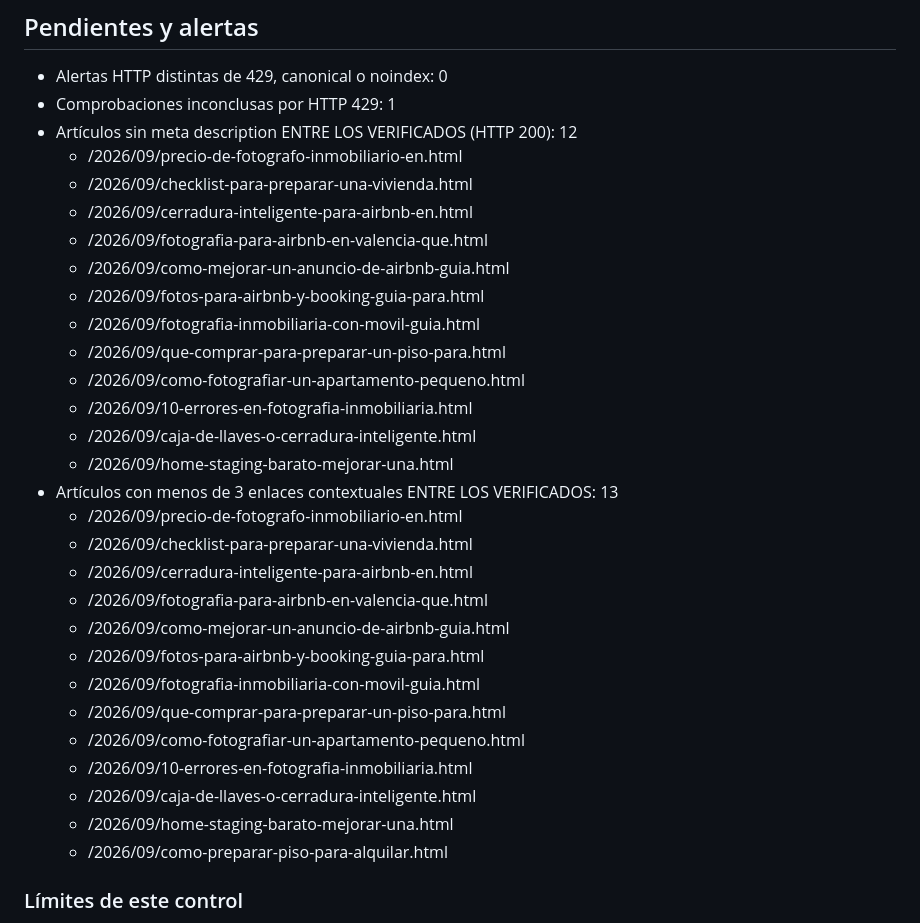
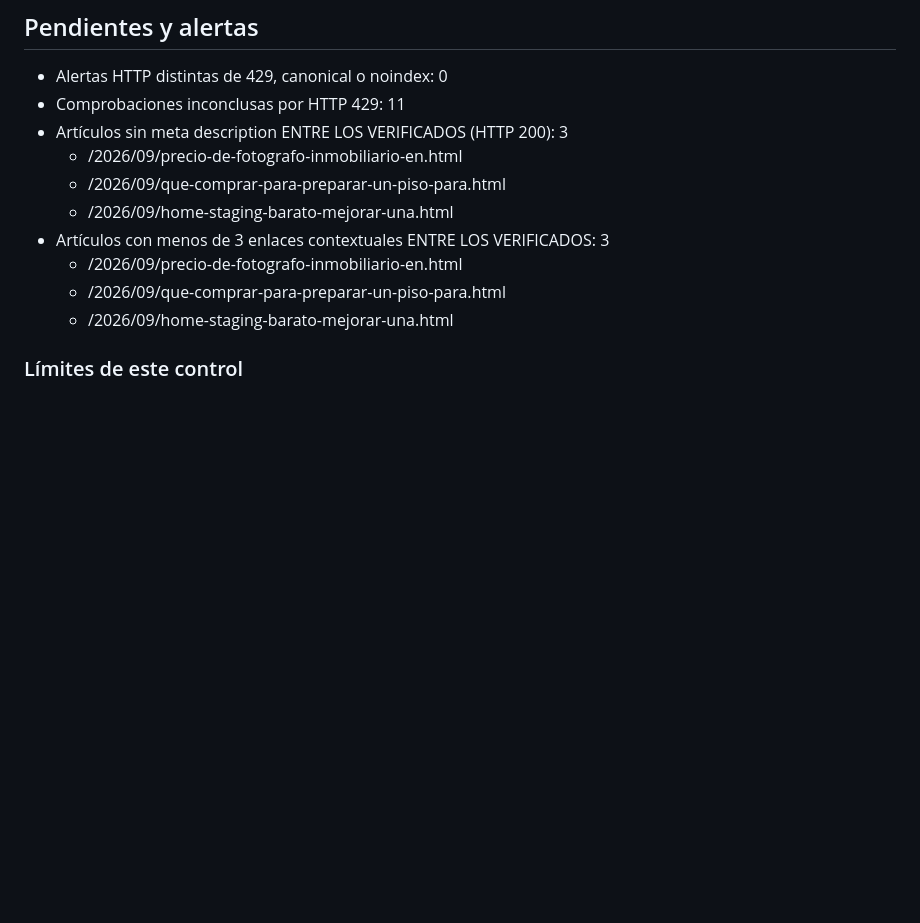
Before and after one commit to andrestruck15-eng/akg-photography, a Markdown page: propietario-practico/seo-ops/LIVE-AUDIT-LATEST.md, the part around one of its changes. GitHub-like rendering; blank space fills up the shorter version.

```diff
--- a/propietario-practico/seo-ops/LIVE-AUDIT-LATEST.md
+++ b/propietario-practico/seo-ops/LIVE-AUDIT-LATEST.md
@@ -46,34 +46,15 @@ conversiones GA4, ni la apariencia final en pantalla.
 
 ## Pendientes y alertas
 - Alertas HTTP distintas de 429, canonical o noindex: 0
-- Comprobaciones inconclusas por HTTP 429: 1
-- Artículos sin meta description ENTRE LOS VERIFICADOS (HTTP 200): 12
+- Comprobaciones inconclusas por HTTP 429: 11
+- Artículos sin meta description ENTRE LOS VERIFICADOS (HTTP 200): 3
   - /2026/09/precio-de-fotografo-inmobiliario-en.html
-  - /2026/09/checklist-para-preparar-una-vivienda.html
-  - /2026/09/cerradura-inteligente-para-airbnb-en.html
-  - /2026/09/fotografia-para-airbnb-en-valencia-que.html
-  - /2026/09/como-mejorar-un-anuncio-de-airbnb-guia.html
-  - /2026/09/fotos-para-airbnb-y-booking-guia-para.html
-  - /2026/09/fotografia-inmobiliaria-con-movil-guia.html
   - /2026/09/que-comprar-para-preparar-un-piso-para.html
-  - /2026/09/como-fotografiar-un-apartamento-pequeno.html
-  - /2026/09/10-errores-en-fotografia-inmobiliaria.html
-  - /2026/09/caja-de-llaves-o-cerradura-inteligente.html
   - /2026/09/home-staging-barato-mejorar-una.html
-- Artículos con menos de 3 enlaces contextuales ENTRE LOS VERIFICADOS: 13
+- Artículos con menos de 3 enlaces contextuales ENTRE LOS VERIFICADOS: 3
   - /2026/09/precio-de-fotografo-inmobiliario-en.html
-  - /2026/09/checklist-para-preparar-una-vivienda.html
-  - /2026/09/cerradura-inteligente-para-airbnb-en.html
-  - /2026/09/fotografia-para-airbnb-en-valencia-que.html
-  - /2026/09/como-mejorar-un-anuncio-de-airbnb-guia.html
-  - /2026/09/fotos-para-airbnb-y-booking-guia-para.html
-  - /2026/09/fotografia-inmobiliaria-con-movil-guia.html
   - /2026/09/que-comprar-para-preparar-un-piso-para.html
-  - /2026/09/como-fotografiar-un-apartamento-pequeno.html
-  - /2026/09/10-errores-en-fotografia-inmobiliaria.html
-  - /2026/09/caja-de-llaves-o-cerradura-inteligente.html
   - /2026/09/home-staging-barato-mejorar-una.html
-  - /2026/09/como-preparar-piso-para-alquilar.html
 
 ### Límites de este control
 - Un HTTP 429 aislado puede ser rate limiting; no debe tratarse automáticamente como caída.
```
Also changed, not shown: other parts of propietario-practico/seo-ops/LIVE-AUDIT-LATEST.md (+20 -20 lines).
